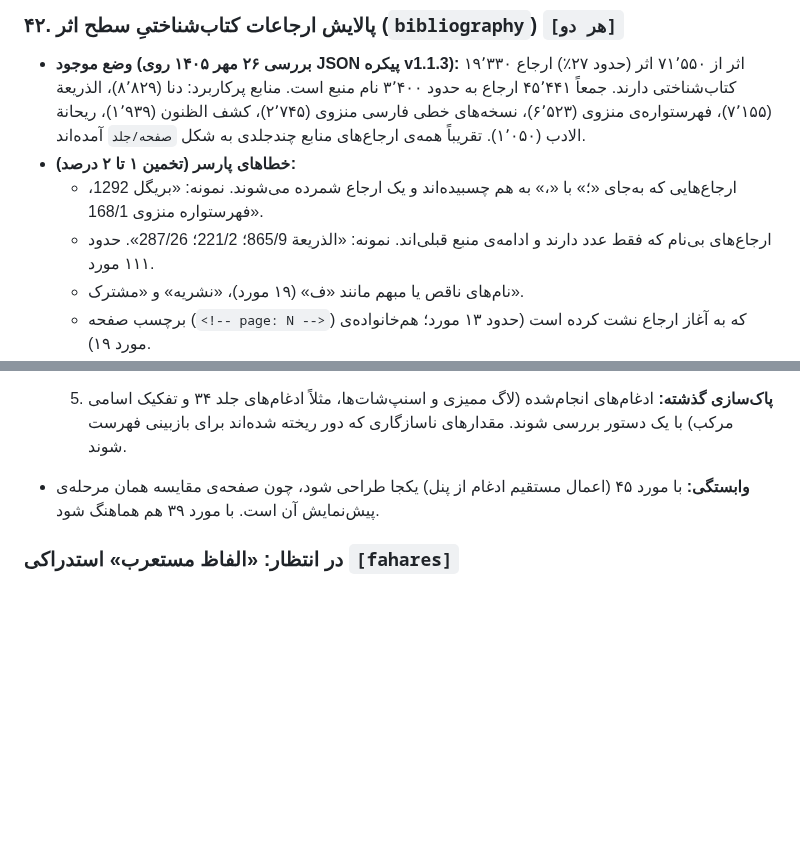
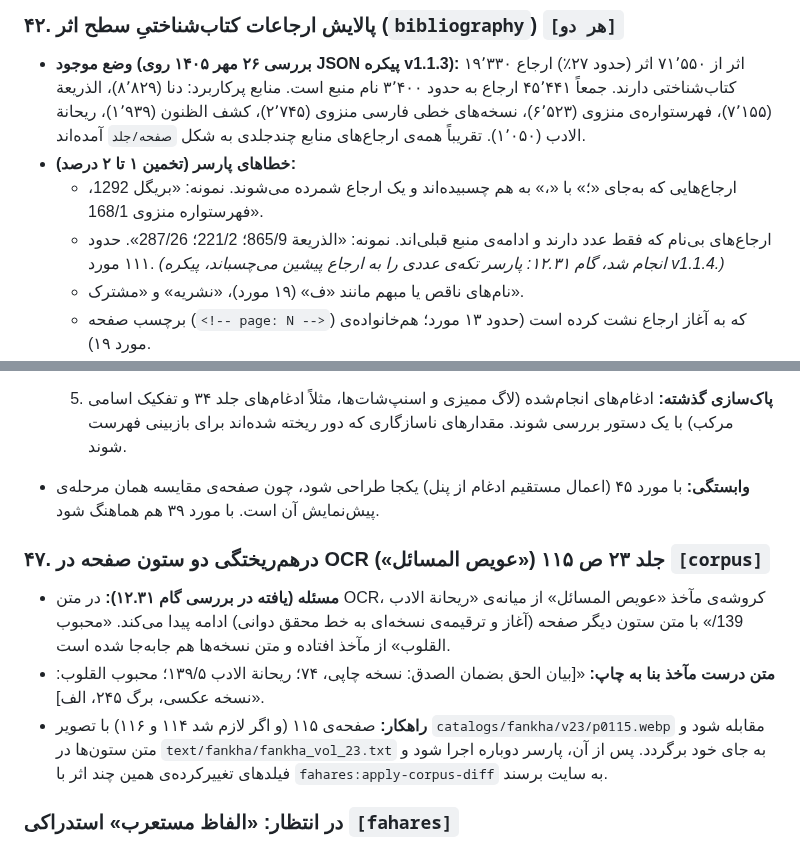
Before and after one commit to fahares/fahares, a Markdown page: docs/BACKLOG.md, 2 parts joined by grey strips. Rendered like a GitHub page; blank space fills up the shorter version.

Commit message:
docs(backlog): queue the vol 23 p.115 column mix-up in the OCR and mark unnamed bibliography pieces done

```diff
--- a/docs/BACKLOG.md
+++ b/docs/BACKLOG.md
@@ -331,7 +331,7 @@
 - **وضع موجود (بررسی ۲۶ مهر ۱۴۰۵ روی JSON پیکره v1.1.3):** ۱۹٬۳۳۰ اثر از ۷۱٬۵۵۰ اثر (حدود ۲۷٪) ارجاع کتاب‌شناختی دارند. جمعاً ۴۵٬۴۴۱ ارجاع به حدود ۳٬۴۰۰ نام منبع است. منابع پرکاربرد: دنا (۸٬۸۲۹)، الذریعة (۷٬۱۵۵)، فهرستواره‌ی منزوی (۶٬۵۲۳)، نسخه‌های خطی فارسی منزوی (۲٬۷۴۵)، کشف الظنون (۱٬۹۳۹)، ریحانة الادب (۱٬۰۵۰). تقریباً همه‌ی ارجاع‌های منابع چندجلدی به شکل `صفحه/جلد` آمده‌اند.
 - **خطاهای پارسر (تخمین ۱ تا ۲ درصد):**
   - ارجاع‌هایی که به‌جای «؛» با «،» به هم چسبیده‌اند و یک ارجاع شمرده می‌شوند. نمونه: «بریگل 1292، فهرستواره منزوی 168/1».
-  - ارجاع‌های بی‌نام که فقط عدد دارند و ادامه‌ی منبع قبلی‌اند. نمونه: «الذریعة 865/9؛ 221/2؛ 287/26». حدود ۱۱۱ مورد.
+  - ارجاع‌های بی‌نام که فقط عدد دارند و ادامه‌ی منبع قبلی‌اند. نمونه: «الذریعة 865/9؛ 221/2؛ 287/26». حدود ۱۱۱ مورد. *(انجام شد، گام ۱۲.۳۱: پارسر تکه‌ی عددی را به ارجاع پیشین می‌چسباند، پیکره v1.1.4.)*
   - نام‌های ناقص یا مبهم مانند «ف» (۱۹ مورد)، «نشریه» و «مشترک».
   - برچسب صفحه (`<!-- page: N -->`) که به آغاز ارجاع نشت کرده است (حدود ۱۳ مورد؛ هم‌خانواده‌ی مورد ۱۹).
   - توضیحِ متنی که به ارجاع چسبیده است. نمونه: «سرکیس 1291/2 که هیچیک از این کار او نام نبرده‌اند».
@@ -432,6 +432,11 @@
   5. **پاک‌سازی گذشته:** ادغام‌های انجام‌شده (لاگ ممیزی و اسنپ‌شات‌ها، مثلاً ادغام‌های جلد ۳۴ و تفکیک اسامی مرکب) با یک دستور بررسی شوند. مقدارهای ناسازگاری که دور ریخته شده‌اند برای بازبینی فهرست شوند.
 - **وابستگی:** با مورد ۴۵ (اعمال مستقیم ادغام از پنل) یکجا طراحی شود، چون صفحه‌ی مقایسه همان مرحله‌ی پیش‌نمایش آن است. با مورد ۳۹ هم هماهنگ شود.
 
+### ۴۷. درهم‌ریختگی دو ستون صفحه در OCR جلد ۲۳ ص ۱۱۵ («عويص المسائل») `[corpus]`
+- **مسئله (یافته در بررسی گام ۱۲.۳۱):** در متن OCR، کروشه‌ی مآخذ «عويص المسائل» از میانه‌ی «ریحانة الادب 139/» با متن ستون دیگر صفحه (آغاز و ترقیمه‌ی نسخه‌ای به خط محقق دوانی) ادامه پیدا می‌کند. «محبوب القلوب» از مآخذ افتاده و متن نسخه‌ها هم جابه‌جا شده است.
+- **متن درست مآخذ بنا به چاپ:** «[بیان الحق بضمان الصدق: نسخه چاپی، ۷۴؛ ریحانة الادب ۱۳۹/۵؛ محبوب القلوب: نسخه عکسی، برگ ۲۴۵، الف]».
+- **راهکار:** صفحه‌ی ۱۱۵ (و اگر لازم شد ۱۱۴ و ۱۱۶) با تصویر `catalogs/fankha/v23/p0115.webp` مقابله شود و متن ستون‌ها در `text/fankha/fankha_vol_23.txt` به جای خود برگردد. پس از آن، پارسر دوباره اجرا شود و فیلدهای تغییرکرده‌ی همین چند اثر با `fahares:apply-corpus-diff` به سایت برسند.
+
 ### در انتظار: «الفاظ مستعرب» استدراکی `[fahares]`
 - مدخل استدراکی [#71518](https://fahares.net/works/71518) به احتمال زیاد همان اثر [#7761](https://fahares.net/works/7761) در جلد ۴ است، چون عنوان دوم هر دو «معارف اللغة» است. پس از تأیید نسخه‌شناس (سید علی)، در فایل تعیین تکلیف از `pending` به `merges` منتقل و دستور ادغام دوباره اجرا شود.
 
```
